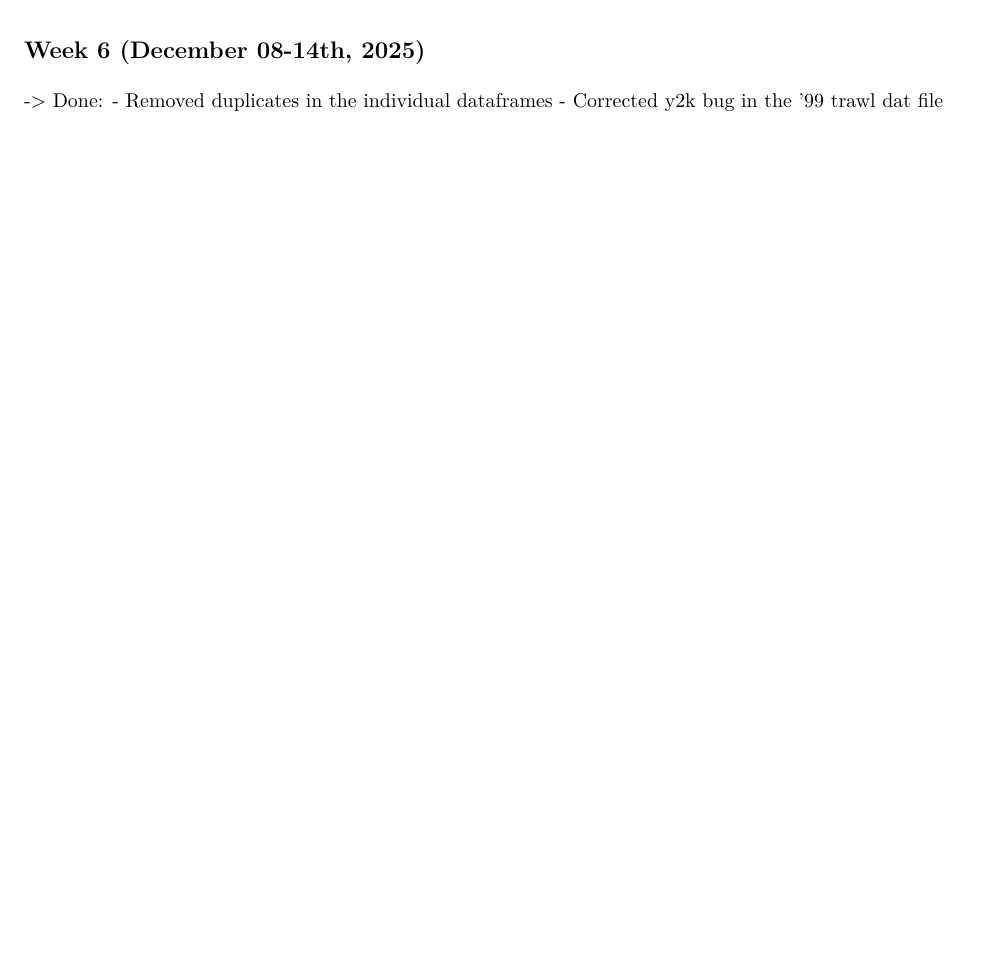
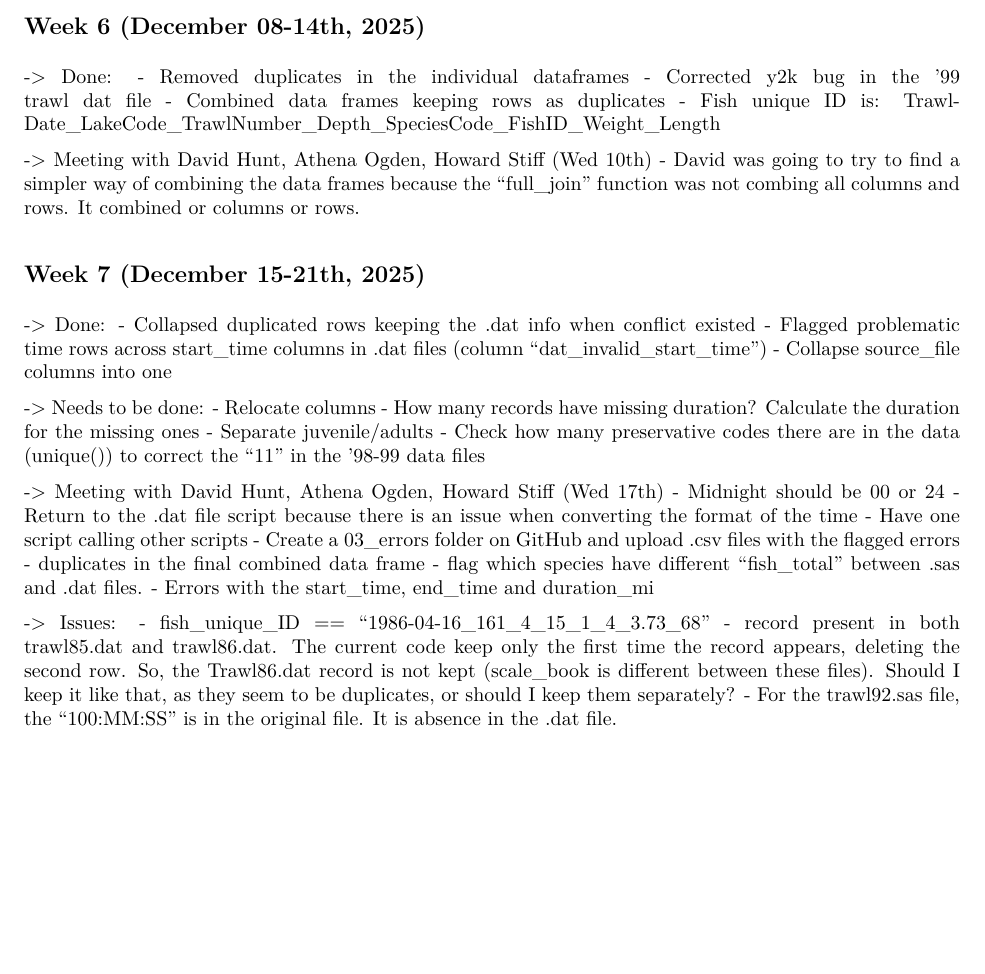
Before and after one commit to SiRE-P/LDP_ATS_Rescue, an R Markdown document (TRAWL_BIOSAMPLE/05_ARCHIVE/AA_report_2025-26.Rmd): part of page 3 of 3, cut so that both start at the same text, the shorter picture padded with empty space. The pictures show the output file TRAWL_BIOSAMPLE/05_ARCHIVE/AA_report_2025-26.pdf that the author committed with the source.

Commit message:
Updated report

```diff
--- a/TRAWL_BIOSAMPLE/05_ARCHIVE/AA_report_2025-26.Rmd
+++ b/TRAWL_BIOSAMPLE/05_ARCHIVE/AA_report_2025-26.Rmd
@@ -140,3 +140,33 @@ Meeting with David Hunt, Athena Ogden, Howard Stiff (Mon 17th)
 -> Done:
     - Removed duplicates in the individual dataframes
     - Corrected y2k bug in the '99 trawl dat file
+    - Combined data frames keeping rows as duplicates
+    - Fish unique ID is: TrawlDate_LakeCode_TrawlNumber_Depth_SpeciesCode_FishID_Weight_Length
+
+-> Meeting with David Hunt, Athena Ogden, Howard Stiff (Wed 10th)
+    - David was going to try to find a simpler way of combining the data frames because the "full_join" function was not combing all columns and rows. It combined or columns or rows.
+
+## Week 7 (December 15-21th, 2025)
+-> Done:
+    - Collapsed duplicated rows keeping the .dat info when conflict existed
+    - Flagged problematic time rows across start_time columns in .dat files (column "dat_invalid_start_time")
+    - Collapse source_file columns into one
+
+-> Needs to be done:
+    - Relocate columns
+    - How many records have missing duration? Calculate the duration for the missing ones
+    - Separate juvenile/adults
+    - Check how many preservative codes there are in the data (unique()) to correct the "11" in the '98-99 data files
+
+-> Meeting with David Hunt, Athena Ogden, Howard Stiff (Wed 17th)
+    - Midnight should be 00 or 24
+    - Return to the .dat file script because there is an issue when converting the format of the time
+    - Have one script calling other scripts
+    - Create a 03_errors folder on GitHub and upload .csv files with the flagged errors
+        - duplicates in the final combined data frame
+        - flag which species have different "fish_total" between .sas and .dat files.
+        - Errors with the start_time, end_time and duration_mi
+
+-> Issues:
+    - fish_unique_ID == "1986-04-16_161_4_15_1_4_3.73_68" - record present in both trawl85.dat and trawl86.dat. The current code keep only the first time the record appears, deleting the second row. So, the Trawl86.dat record is not kept (scale_book is different between these files). Should I keep it like that, as they seem to be duplicates, or should I keep them separately?
+    - For the trawl92.sas file, the "100:MM:SS" is in the original file. It is absence in the .dat file.
```
Also changed, not shown: TRAWL_BIOSAMPLE/05_ARCHIVE/AA_report_2025-26.pdf.
